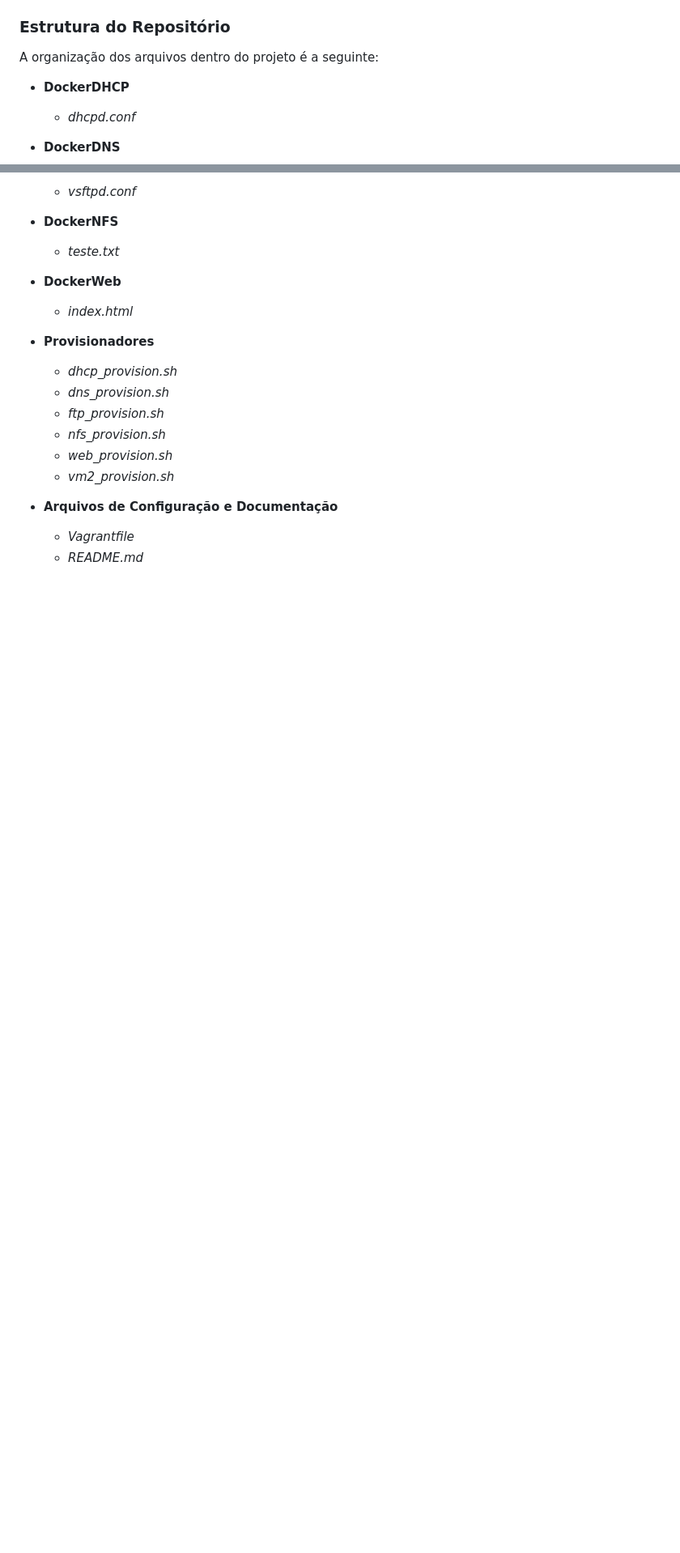
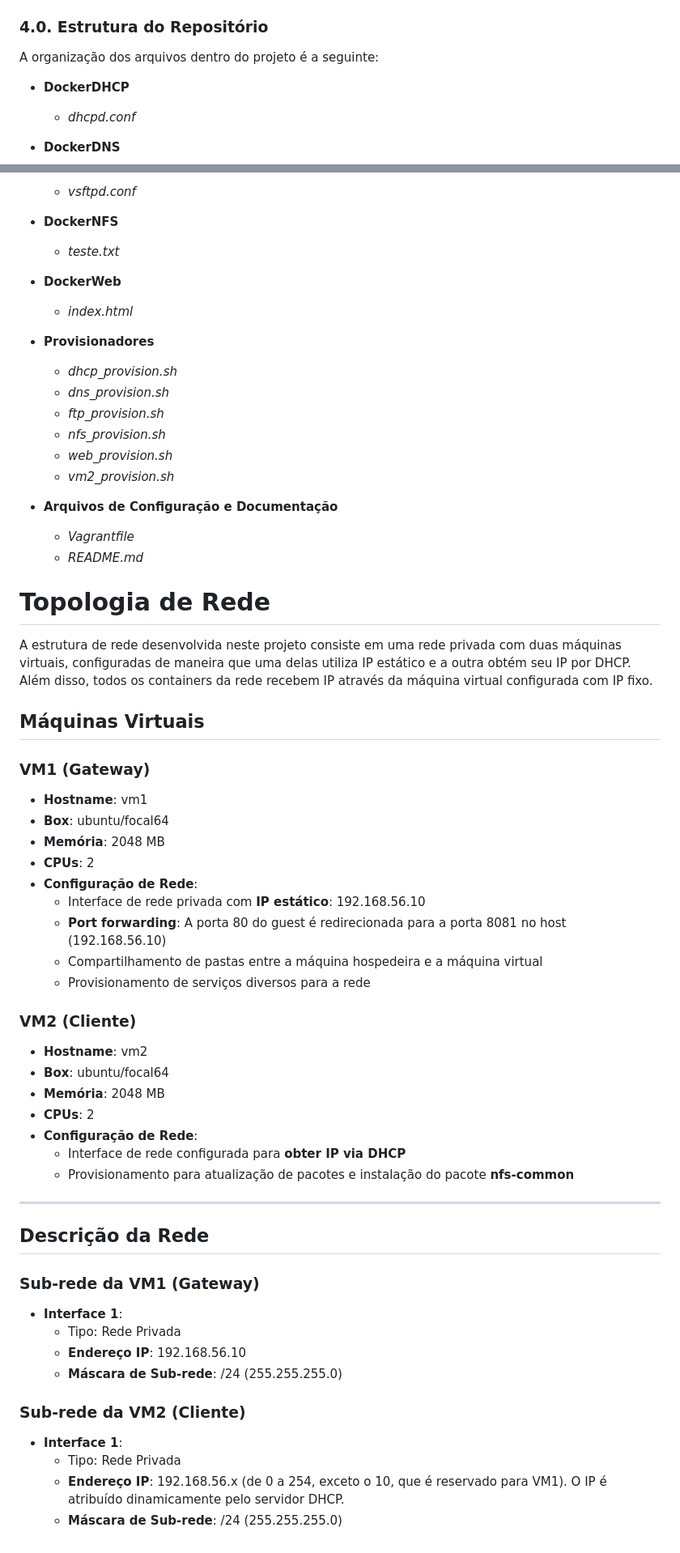
Before and after one commit to NeerdyBee/Seguran-aDaInforma-o-ProjetoFinal, a Markdown page: README.md, 2 parts joined by grey strips. Shown at 81% size. Rendered like a GitHub page; blank space fills up the shorter version.

```diff
--- a/README.md
+++ b/README.md
@@ -96,7 +96,7 @@ Implementamos uma rotina de backups automatizados utilizando o **rsync** para ga
 4. **Acessando as VMs**: Depois de verificar o status, entre em cada uma das VMs usando o comando `vagrant ssh`, seguido do nome da VM (exemplo: `vagrant ssh servicos-vm`).
 5. **Desligar ou Apagar as VMs**: Quando terminar, desligue as VMs com o comando `vagrant halt`. Se desejar apagá-las, execute o comando `vagrant destroy`.
 
-### Estrutura do Repositório
+### 4.0. Estrutura do Repositório
 
 A organização dos arquivos dentro do projeto é a seguinte:
 
@@ -129,3 +129,49 @@ A organização dos arquivos dentro do projeto é a seguinte:
 - **Arquivos de Configuração e Documentação**
   - *Vagrantfile*
   - *README.md*
+
+# Topologia de Rede
+
+A estrutura de rede desenvolvida neste projeto consiste em uma rede privada com duas máquinas virtuais, configuradas de maneira que uma delas utiliza IP estático e a outra obtém seu IP por DHCP. Além disso, todos os containers da rede recebem IP através da máquina virtual configurada com IP fixo.
+
+## Máquinas Virtuais
+
+### VM1 (Gateway)
+
+- **Hostname**: vm1
+- **Box**: ubuntu/focal64
+- **Memória**: 2048 MB
+- **CPUs**: 2
+- **Configuração de Rede**:
+  - Interface de rede privada com **IP estático**: 192.168.56.10
+  - **Port forwarding**: A porta 80 do guest é redirecionada para a porta 8081 no host (192.168.56.10)
+  - Compartilhamento de pastas entre a máquina hospedeira e a máquina virtual
+  - Provisionamento de serviços diversos para a rede
+
+### VM2 (Cliente)
+
+- **Hostname**: vm2
+- **Box**: ubuntu/focal64
+- **Memória**: 2048 MB
+- **CPUs**: 2
+- **Configuração de Rede**:
+  - Interface de rede configurada para **obter IP via DHCP**
+  - Provisionamento para atualização de pacotes e instalação do pacote **nfs-common**
+
+---
+
+## Descrição da Rede
+
+### Sub-rede da VM1 (Gateway)
+
+- **Interface 1**:
+  - Tipo: Rede Privada
+  - **Endereço IP**: 192.168.56.10
+  - **Máscara de Sub-rede**: /24 (255.255.255.0)
+
+### Sub-rede da VM2 (Cliente)
+
+- **Interface 1**:
+  - Tipo: Rede Privada
+  - **Endereço IP**: 192.168.56.x (de 0 a 254, exceto o 10, que é reservado para VM1). O IP é atribuído dinamicamente pelo servidor DHCP.
+  - **Máscara de Sub-rede**: /24 (255.255.255.0)
```
